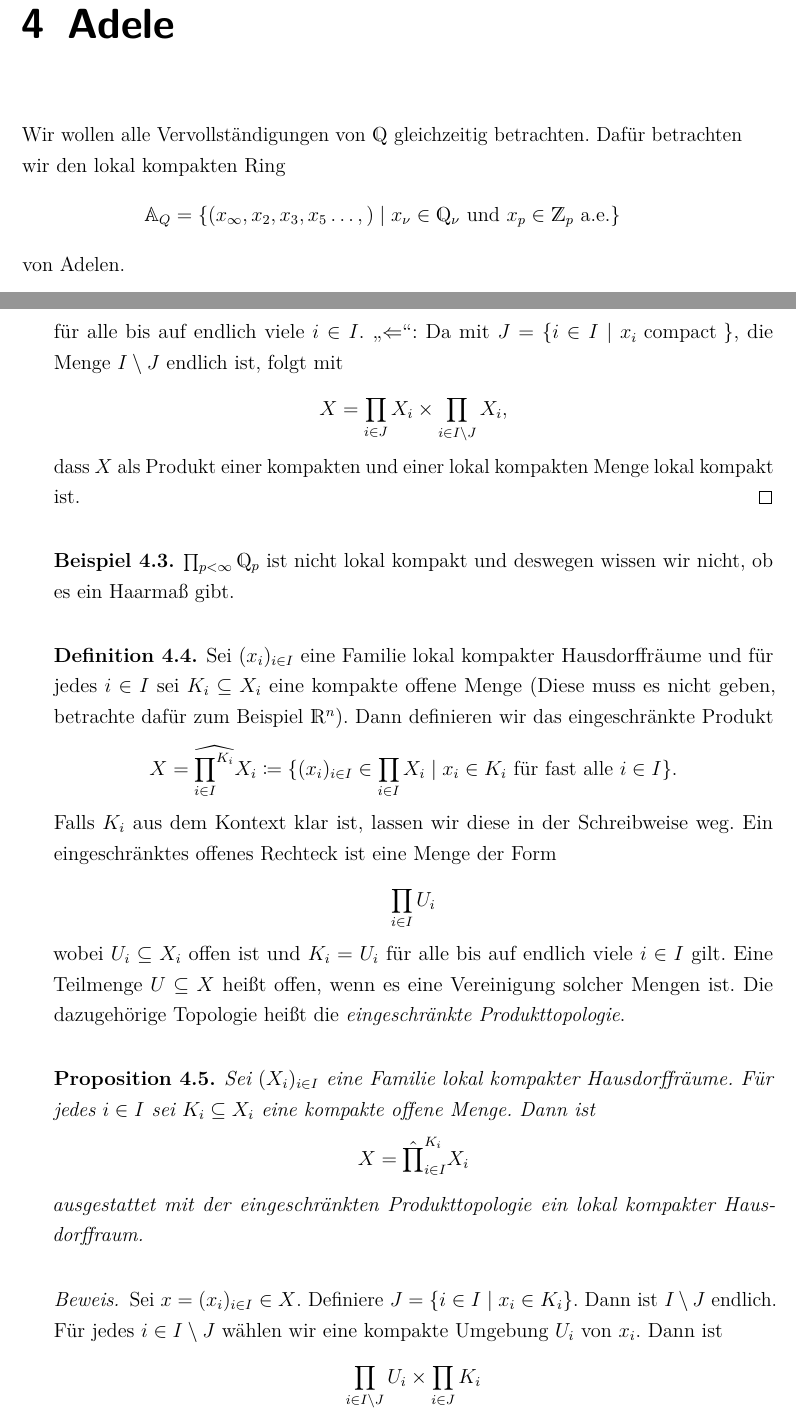
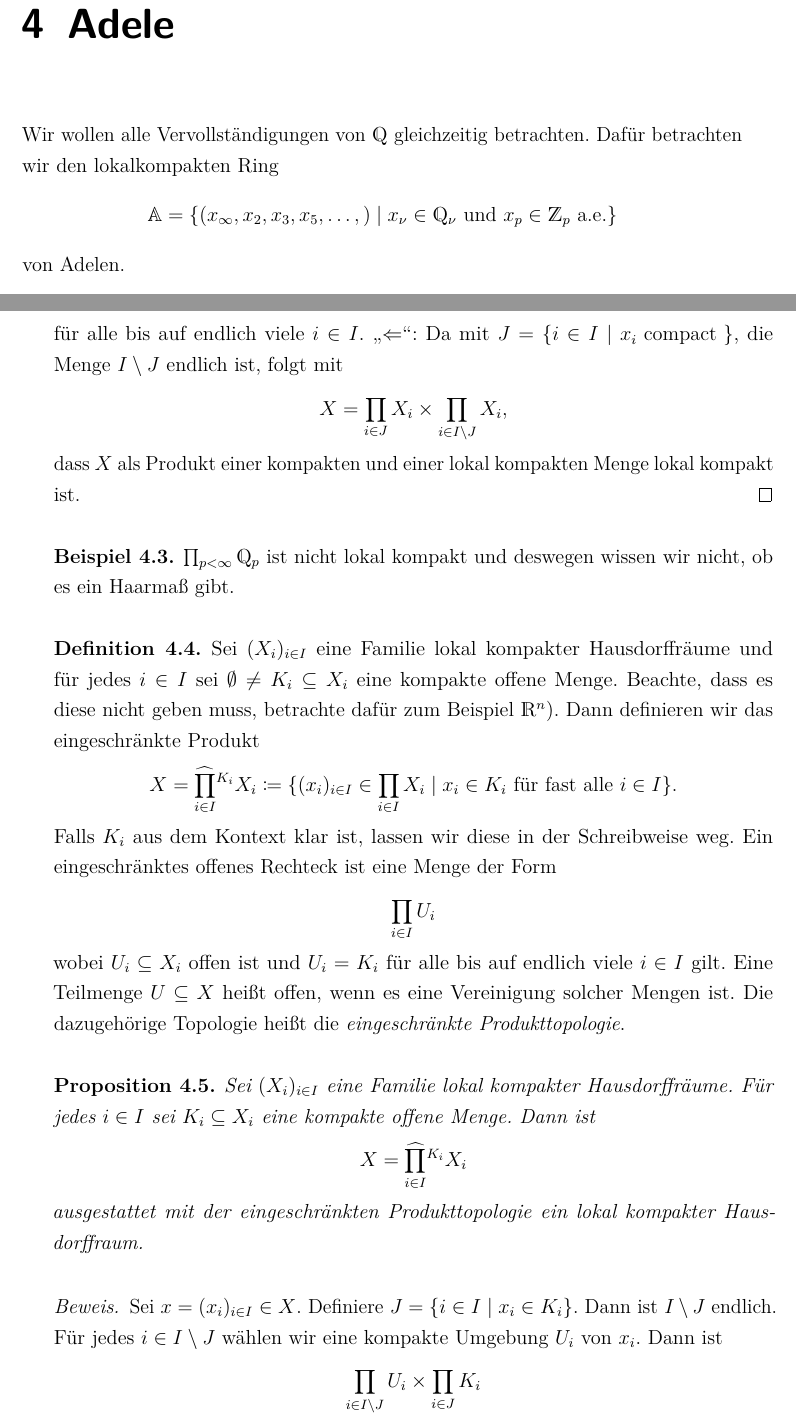
Before and after one commit to Jonas-Lenz/Automorphe-Formen, a LaTeX document (automorph.tex, which reads chap4.tex): two parts of pages 23 and 24 of 115, joined at a grey line, cut so that both start at the same text. Compiled offline with pdfLaTeX.

Commit message:
worked on first part of chapter4

```diff
--- a/chap4.tex
+++ b/chap4.tex
@@ -1,9 +1,10 @@
 \chapter{Adele}
 Wir wollen alle Vervollständigungen von $\Q$ gleichzeitig betrachten.
-Dafür betrachten wir den lokal kompakten Ring
+Dafür betrachten wir den lokalkompakten Ring
 \begin{align*}
-\A_Q=\{(x_\infty,x_2,x_3,x_5\dots,)\mid x_\nu \in \Q_\nu \text{ und } x_p \in \Z_p \text{ a.e.}\}
+\A=\{(x_\infty,x_2,x_3,x_5,\dots,)\mid x_\nu \in \Q_\nu \text{ und } x_p \in \Z_p \text{ a.e.}\}
 \end{align*}
+%TODO a.e. schön machen
 von Adelen.
 
 Sei $(X_i)_{i\in I}$ eine Familie topologischer Räume.
@@ -42,19 +43,19 @@ $\prod_{p <\infty} \Q_p$ ist nicht lokal kompakt und deswegen wissen wir nicht,
 %TODO wissen wir wirklich dass es keins gibt?!
 
 \begin{defi}
-Sei $(x_i)_{ i \in I}$ eine Familie lokal kompakter Hausdorffräume und für jedes $i \in I$ sei $K_i\subseteq X_i$ eine kompakte offene Menge
-(Diese muss es nicht geben, betrachte dafür zum Beispiel $\Rn$).
+Sei $(X_i)_{ i \in I}$ eine Familie lokal kompakter Hausdorffräume und für jedes $i \in I$ sei $\emptyset \not =K_i\subseteq X_i$ eine kompakte offene Menge. Beachte, dass es diese nicht geben muss,
+betrachte dafür zum Beispiel $\Rn$).
 Dann definieren wir das eingeschränkte Produkt
 \begin{align*}
-X=\widehat{{\prod_{i\in I}}^{K_i}} X_i \coloneqq \{(x_i)_{i \in I} \in \prod_{i \in I} X_i \mid x_i \in K_i \text{ für fast alle } i \in I\}.
+X=\widehat{\prod_{i \in I}}\vphantom{\prod}^{K_i} X_i \coloneqq \{(x_i)_{i \in I} \in \prod_{i \in I} X_i \mid x_i \in K_i \text{ für fast alle } i \in I\}.
 \end{align*}
-%TODO eine gute art finden, dies zu texen
+%TODO eine gute art finden, dies zu texen, danke Peter, an allen Stellen einfügen
 Falls $K_i$ aus dem Kontext klar ist, lassen wir diese in der Schreibweise weg.
 Ein eingeschränktes offenes Rechteck ist eine Menge der Form
 \begin{align*}
 \prod_{i\in I} U_i
 \end{align*}
-wobei $U_i \subseteq X_i$ offen ist und $K_i=U_i$ für alle bis auf endlich viele $i  \in I$ gilt.
+wobei $U_i \subseteq X_i$ offen ist und $U_i=K_i$ für alle bis auf endlich viele $i  \in I$ gilt.
 Eine Teilmenge $U\subseteq X$ heißt offen, wenn es eine Vereinigung solcher Mengen ist.
 Die dazugehörige Topologie heißt die \emph{eingeschränkte Produkttopologie}.
 \end{defi}
@@ -64,7 +65,7 @@ Sei $(X_i)_{i\in I}$ eine Familie lokal kompakter Hausdorffräume.
 Für jedes $i \in I$ sei $K_i\subseteq X_i$ eine kompakte offene Menge.
 Dann ist
 \begin{align*}
-X=\hat{\prod}_{i \in I}^{K_i} X_i
+X=\widehat{\prod_{i \in I}}\vphantom{\prod}^{K_i} X_i
 \end{align*}
 ausgestattet mit der eingeschränkten Produkttopologie ein lokal kompakter Hausdorffraum.
 \end{prop}
```
Also changed, not shown: automorph.pdf, chap4.tex (2 more changed lines).
